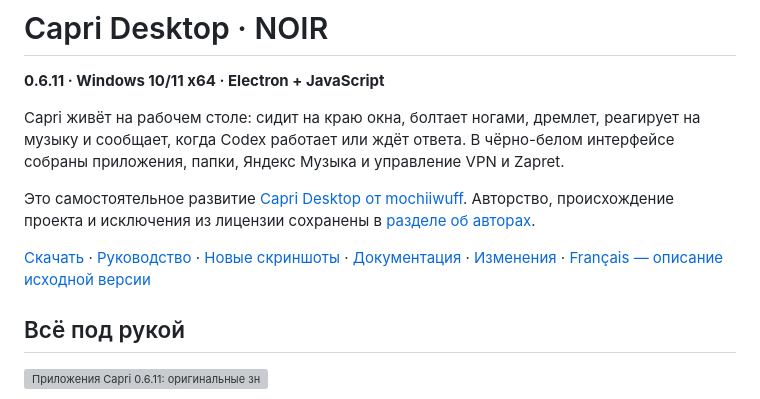
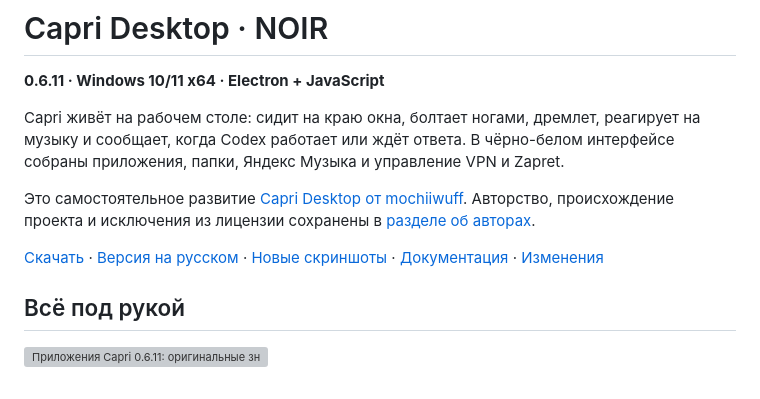
Before and after one commit to dark-anishi/capri-desktop-noir, a Markdown page: README.md, the part around the change. GitHub-like rendering; grey boxes are pictures that could not be loaded.

Commit message:
docs: link Russian version in README

```diff
--- a/README.md
+++ b/README.md
@@ -6,7 +6,7 @@ Capri живёт на рабочем столе: сидит на краю окн
 
 Это самостоятельное развитие [Capri Desktop от mochiiwuff](https://github.com/mochiiwuff/capri-desktop). Авторство, происхождение проекта и исключения из лицензии сохранены в [разделе об авторах](#авторы-и-лицензии).
 
-[Скачать](https://github.com/dark-anishi/capri-desktop-noir/releases/latest) · [Руководство](README.ru.md) · [Новые скриншоты](docs/SCREENSHOTS.md) · [Документация](docs/README.md) · [Изменения](CHANGELOG.md) · [Français — описание исходной версии](README.fr.md)
+[Скачать](https://github.com/dark-anishi/capri-desktop-noir/releases/latest) · [Версия на русском](README.ru.md) · [Новые скриншоты](docs/SCREENSHOTS.md) · [Документация](docs/README.md) · [Изменения](CHANGELOG.md)
 
 ## Всё под рукой
 
```
